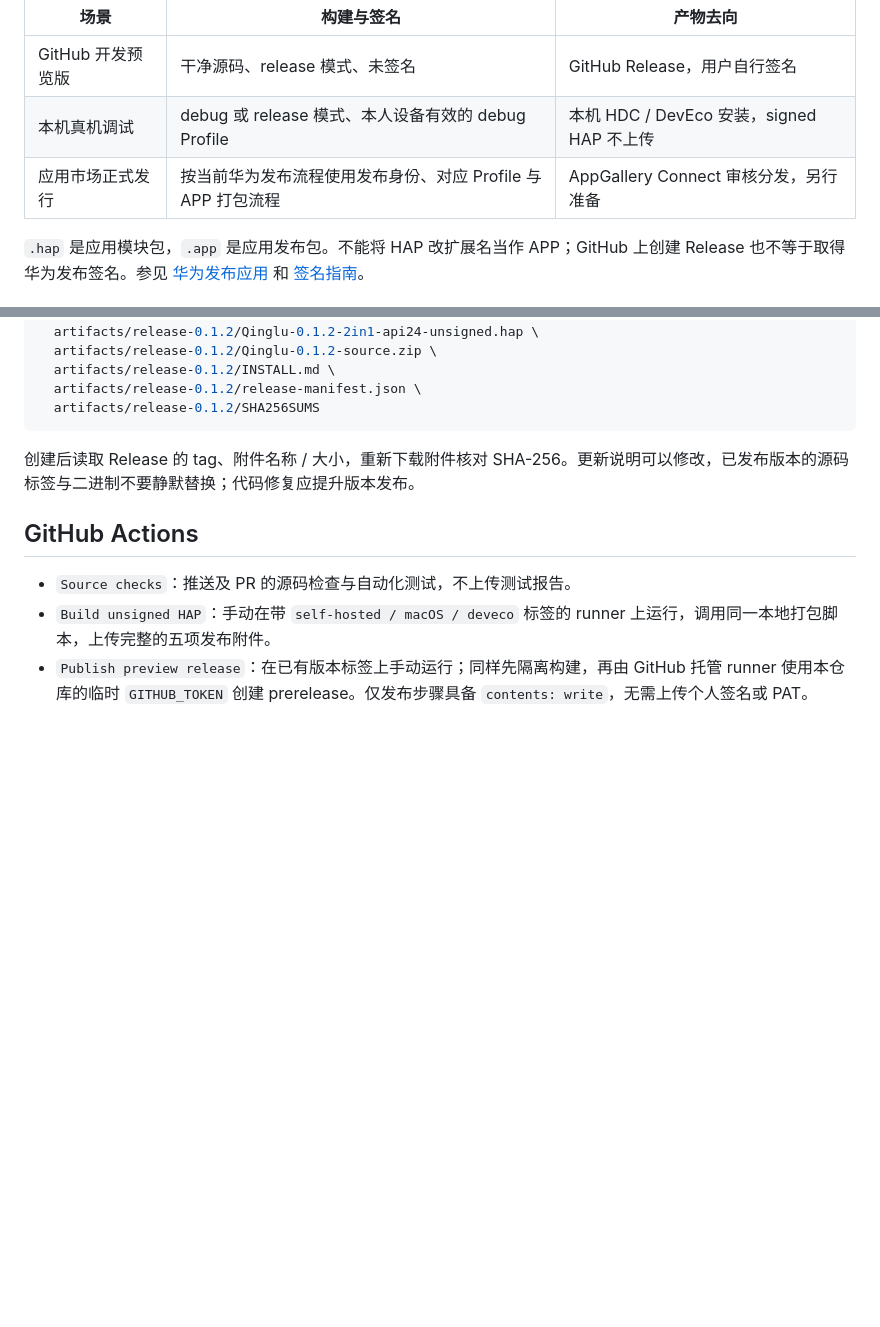
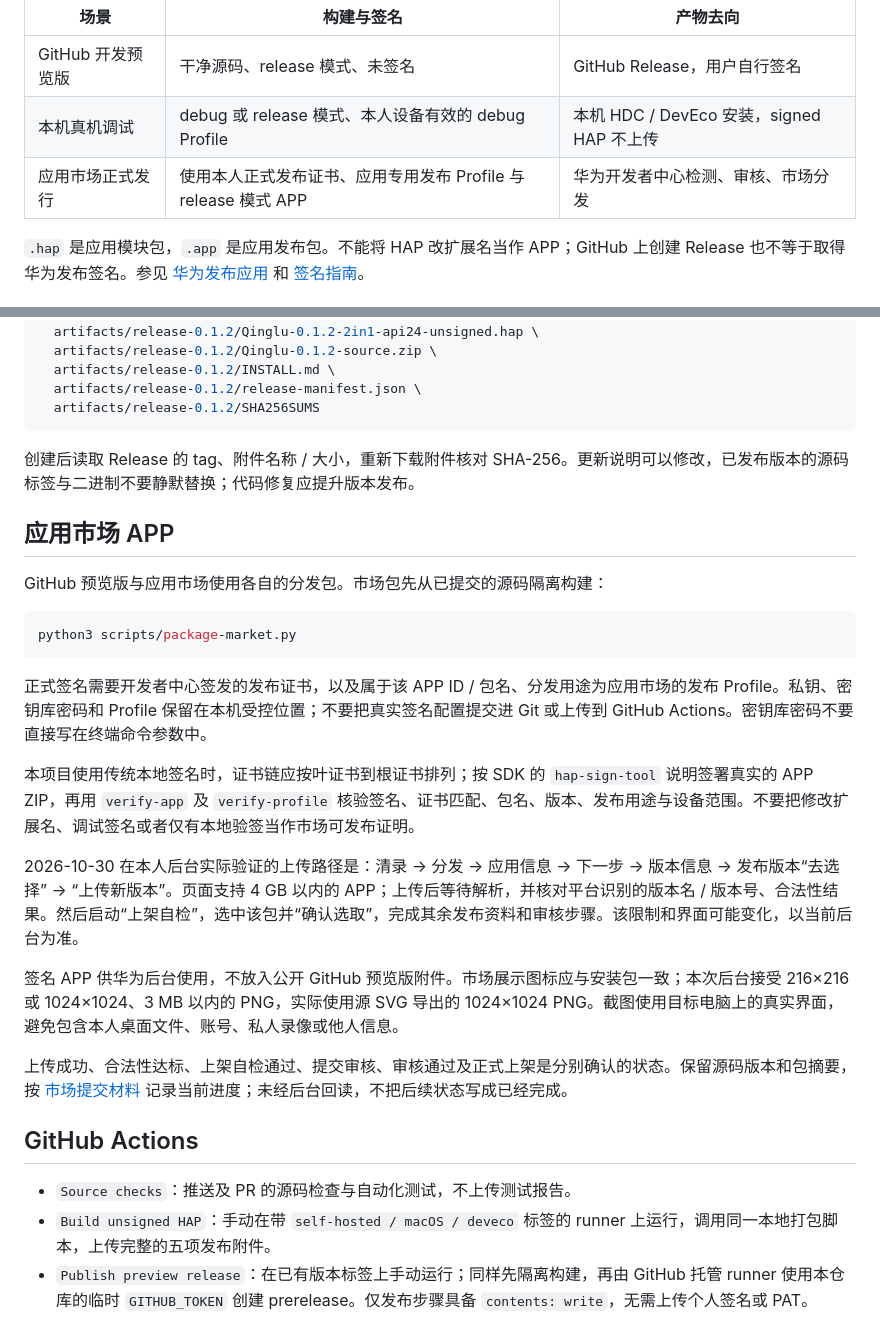
Before and after one commit to PengJunchen/harmony-desktop-recorder, a Markdown page: docs/RELEASING.md, 2 parts joined by grey strips. Drawn GitHub-style; blank space fills up the shorter version.

Commit message:
docs: document verified market upload flow and submission state

````diff
--- a/docs/RELEASING.md
+++ b/docs/RELEASING.md
@@ -8,7 +8,7 @@
 | --- | --- | --- |
 | GitHub 开发预览版 | 干净源码、release 模式、未签名 | GitHub Release，用户自行签名 |
 | 本机真机调试 | debug 或 release 模式、本人设备有效的 debug Profile | 本机 HDC / DevEco 安装，signed HAP 不上传 |
-| 应用市场正式发行 | 按当前华为发布流程使用发布身份、对应 Profile 与 APP 打包流程 | AppGallery Connect 审核分发，另行准备 |
+| 应用市场正式发行 | 使用本人正式发布证书、应用专用发布 Profile 与 release 模式 APP | 华为开发者中心检测、审核、市场分发 |
 
 `.hap` 是应用模块包，`.app` 是应用发布包。不能将 HAP 改扩展名当作 APP；GitHub 上创建 Release 也不等于取得华为发布签名。参见 [华为发布应用](https://developer.huawei.com/consumer/cn/doc/harmonyos-guides/ide-publish-app) 和 [签名指南](https://developer.huawei.com/consumer/cn/doc/harmonyos-guides/ide-signing)。
 
@@ -61,6 +61,24 @@ gh release create v0.1.2 --verify-tag --prerelease \
 
 创建后读取 Release 的 tag、附件名称 / 大小，重新下载附件核对 SHA-256。更新说明可以修改，已发布版本的源码标签与二进制不要静默替换；代码修复应提升版本发布。
 
+## 应用市场 APP
+
+GitHub 预览版与应用市场使用各自的分发包。市场包先从已提交的源码隔离构建：
+
+```sh
+python3 scripts/package-market.py
+```
+
+正式签名需要开发者中心签发的发布证书，以及属于该 APP ID / 包名、分发用途为应用市场的发布 Profile。私钥、密钥库密码和 Profile 保留在本机受控位置；不要把真实签名配置提交进 Git 或上传到 GitHub Actions。密钥库密码不要直接写在终端命令参数中。
+
+本项目使用传统本地签名时，证书链应按叶证书到根证书排列；按 SDK 的 `hap-sign-tool` 说明签署真实的 APP ZIP，再用 `verify-app` 及 `verify-profile` 核验签名、证书匹配、包名、版本、发布用途与设备范围。不要把修改扩展名、调试签名或者仅有本地验签当作市场可发布证明。
+
+2026-10-30 在本人后台实际验证的上传路径是：清录 → 分发 → 应用信息 → 下一步 → 版本信息 → 发布版本“去选择” → “上传新版本”。页面支持 4 GB 以内的 APP；上传后等待解析，并核对平台识别的版本名 / 版本号、合法性结果。然后启动“上架自检”，选中该包并“确认选取”，完成其余发布资料和审核步骤。该限制和界面可能变化，以当前后台为准。
+
+签名 APP 供华为后台使用，不放入公开 GitHub 预览版附件。市场展示图标应与安装包一致；本次后台接受 216×216 或 1024×1024、3 MB 以内的 PNG，实际使用源 SVG 导出的 1024×1024 PNG。截图使用目标电脑上的真实界面，避免包含本人桌面文件、账号、私人录像或他人信息。
+
+上传成功、合法性达标、上架自检通过、提交审核、审核通过及正式上架是分别确认的状态。保留源码版本和包摘要，按 [市场提交材料](MARKET_LISTING.md) 记录当前进度；未经后台回读，不把后续状态写成已经完成。
+
 ## GitHub Actions
 
 - `Source checks`：推送及 PR 的源码检查与自动化测试，不上传测试报告。
````
Also changed, not shown: docs/APPGALLERY.md (+1 -1 lines), docs/MARKET_LISTING.md (+7 -2 lines).
